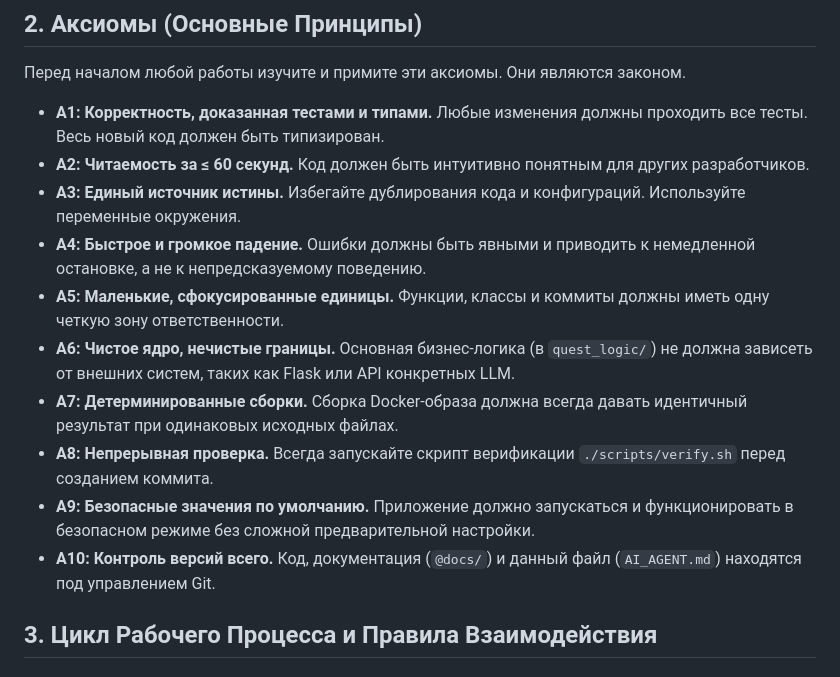
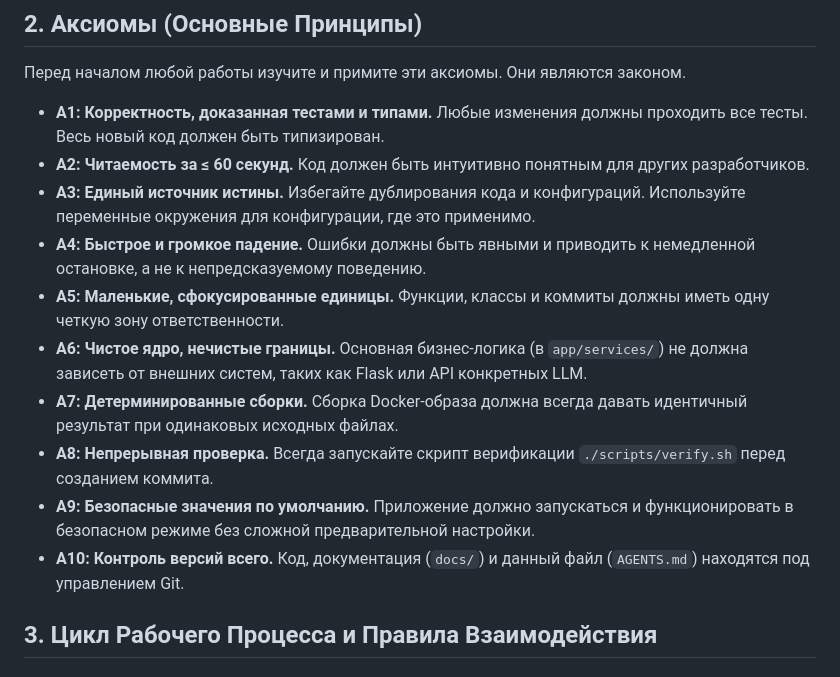
Before and after one commit to sasha2004-art/test1, a Markdown page: AGENTS.md, the part around one of its changes. Rendered like a GitHub page.

```diff
--- a/AGENTS.md
+++ b/AGENTS.md
@@ -10,14 +10,14 @@
 
 *   **A1: Корректность, доказанная тестами и типами.** Любые изменения должны проходить все тесты. Весь новый код должен быть типизирован.
 *   **A2: Читаемость за ≤ 60 секунд.** Код должен быть интуитивно понятным для других разработчиков.
-*   **A3: Единый источник истины.** Избегайте дублирования кода и конфигураций. Используйте переменные окружения.
+*   **A3: Единый источник истины.** Избегайте дублирования кода и конфигураций. Используйте переменные окружения для конфигурации, где это применимо.
 *   **A4: Быстрое и громкое падение.** Ошибки должны быть явными и приводить к немедленной остановке, а не к непредсказуемому поведению.
 *   **A5: Маленькие, сфокусированные единицы.** Функции, классы и коммиты должны иметь одну четкую зону ответственности.
-*   **A6: Чистое ядро, нечистые границы.** Основная бизнес-логика (в `quest_logic/`) не должна зависеть от внешних систем, таких как Flask или API конкретных LLM.
+*   **A6: Чистое ядро, нечистые границы.** Основная бизнес-логика (в `app/services/`) не должна зависеть от внешних систем, таких как Flask или API конкретных LLM.
 *   **A7: Детерминированные сборки.** Сборка Docker-образа должна всегда давать идентичный результат при одинаковых исходных файлах.
 *   **A8: Непрерывная проверка.** Всегда запускайте скрипт верификации `./scripts/verify.sh` перед созданием коммита.
 *   **A9: Безопасные значения по умолчанию.** Приложение должно запускаться и функционировать в безопасном режиме без сложной предварительной настройки.
-*   **A10: Контроль версий всего.** Код, документация (`@docs/`) и данный файл (`AI_AGENT.md`) находятся под управлением Git.
+*   **A10: Контроль версий всего.** Код, документация (`docs/`) и данный файл (`AGENTS.md`) находятся под управлением Git.
 
 ## 3. Цикл Рабочего Процесса и Правила Взаимодействия
 
```
Also changed, not shown: other parts of AGENTS.md (+23 -26 lines), README.md (added).
